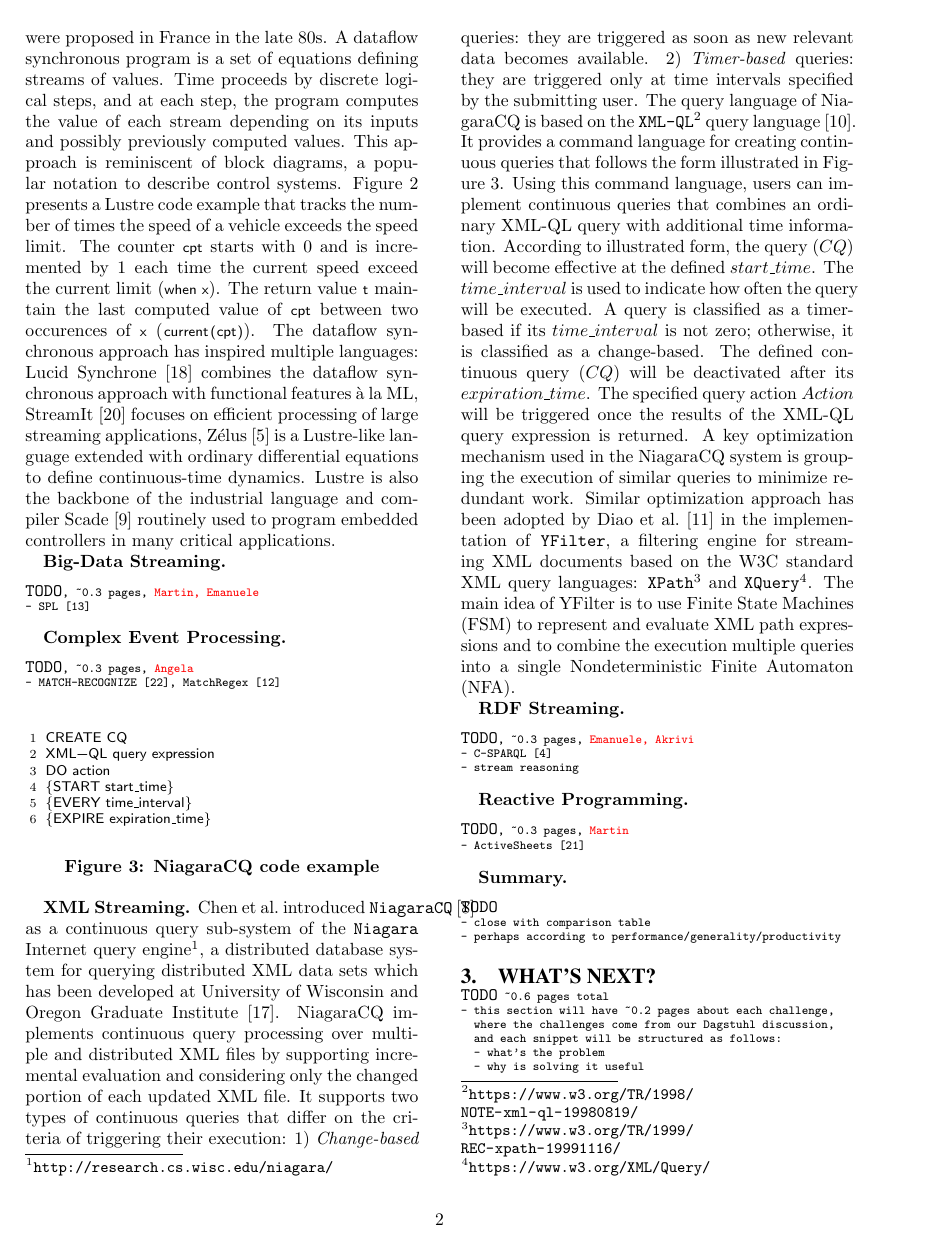
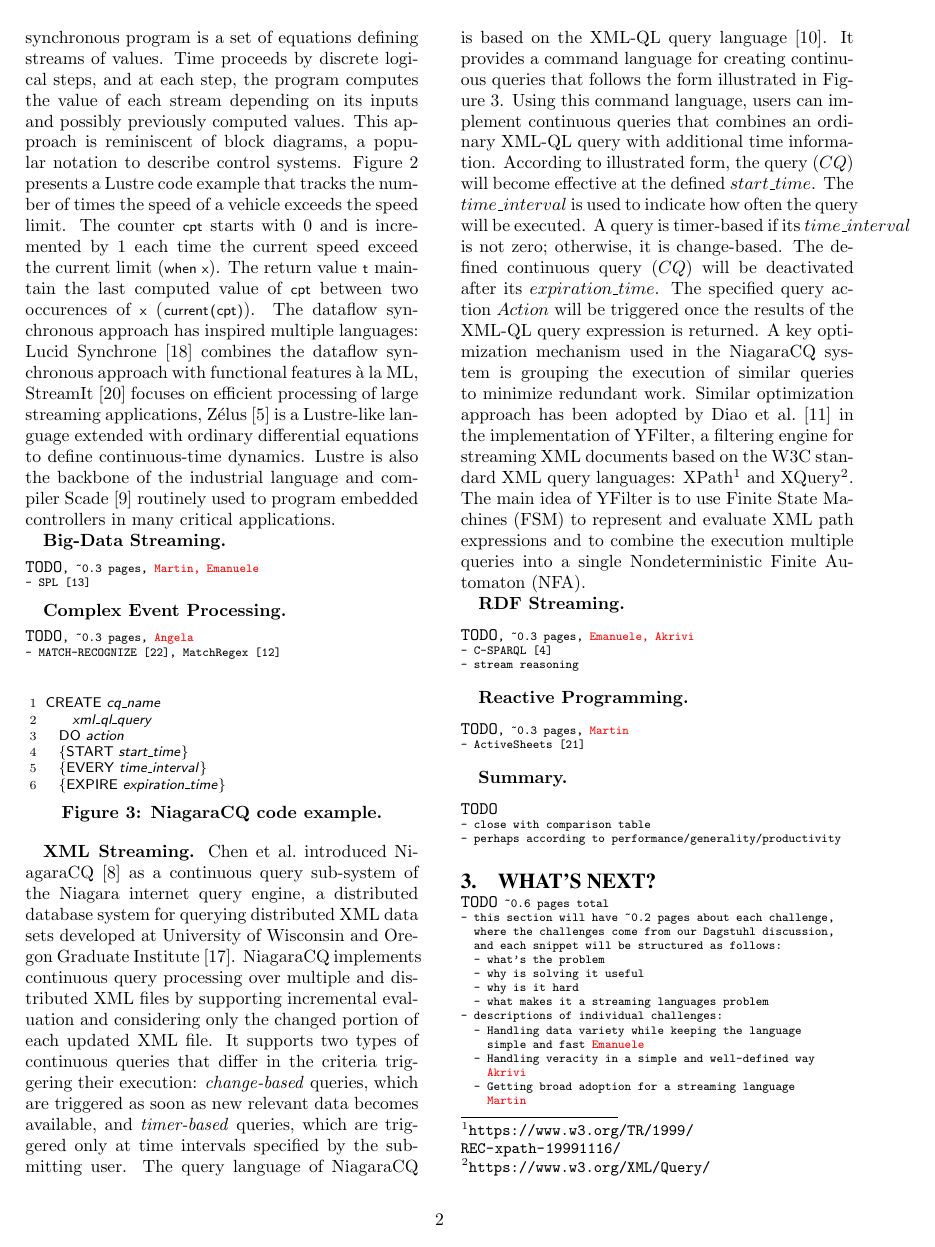
Before and after one commit to sakrsherif/StreamingLanguages-Paper, a LaTeX paper (main.tex, which reads languages.tex): page 2 of 3. Compiled offline with pdfLaTeX.

Commit message:
Some minor edits to XML part. -Martin

```diff
--- a/languages.tex
+++ b/languages.tex
@@ -112,26 +113,55 @@ used to program embedded controllers in many critical applications.
 
 \begin{figure}[!h]
 \begin{lstlisting}
-CREATE CQ
-XML-QL query expression
-DO action
-{START start_time}
-{EVERY time_interval}
-{EXPIRE expiration_time}
+CREATE ~\textit{cq\_name}~
+    ~\textit{xml\_ql\_query}~
+  DO ~\textit{action}~
+  {START ~\textit{start\_time}~}
+  {EVERY ~\textit{time\_interval}~}
+  {EXPIRE ~\textit{expiration\_time}~}
 \end{lstlisting}
-\caption{\label{fig:Niagra}NiagaraCQ code example}
+\vspace*{-4mm}
+\caption{\label{fig:Niagra}NiagaraCQ code example.}
 \end{figure}
 
 \textbf{XML Streaming.}
-Chen et al.\ introduced  \texttt{NiagaraCQ}~\cite{chen_et_al_2000} as a continuous query sub-system of the \texttt{Niagara}
-Internet query engine\footnote{\url{http://research.cs.wisc.edu/niagara/}},  a distributed database system for querying distributed XML data sets which has been developed at University of Wisconsin and Oregon Graduate Institute~\cite{naughton2001niagara}. NiagaraCQ implements continuous query processing over multiple and distributed XML files by supporting incremental evaluation and considering only the changed portion of each updated XML file. It supports two types of continuous queries that differ on the criteria of triggering their execution:
-1) \emph{Change-based}  queries: they are triggered as soon as new relevant data becomes available. 2) \emph{Timer-based}  queries: they are triggered only at time intervals specified by the submitting user. The query language of NiagaraCQ is based on the \texttt{XML-QL}\footnote{\url{https://www.w3.org/TR/1998/NOTE-xml-ql-19980819/}} query language~\cite{deutsch1999query}.
-It provides a command language for creating continuous queries that follows the  form illustrated in Figure~\ref{fig:Niagra}. Using this command language, users can implement continuous queries that combines an ordinary XML-QL query with additional time information.
-According to illustrated form, the query ($CQ$) will become effective at the defined $start\textunderscore time$. The
-$time\textunderscore interval$ is used to indicate how often the query will be executed. A
-query is classified as a timer-based if its $time\textunderscore interval$ is not zero; otherwise, it
-is classified as a change-based.
-The defined continuous query ($CQ$) will be deactivated after its $expiration\textunderscore time$. The specified query action $Action$ will be triggered once the results of the XML-QL query expression is returned.  A key optimization mechanism used  in the NiagaraCQ system is grouping the execution of similar queries to minimize redundant work.  Similar optimization approach has been adopted by Diao et al.~\cite{diao_et_al_2002} in the implementation of  \texttt{YFilter}, a filtering engine for streaming XML documents based on the W3C standard XML query languages: \texttt{XPath}\footnote{\url{https://www.w3.org/TR/1999/REC-xpath-19991116/}} and \texttt{XQuery}\footnote{\url{https://www.w3.org/XML/Query/}}. The main idea of YFilter is to use Finite State Machines (FSM)  to represent and evaluate XML path expressions and to combine the execution multiple queries into a single Nondeterministic Finite Automaton (NFA).
+%
+Chen et al.\ introduced NiagaraCQ~\cite{chen_et_al_2000} as a
+continuous query sub-system of the Niagara internet query engine, a
+distributed database system for querying distributed XML data sets
+developed at University of Wisconsin and Oregon Graduate
+Institute~\cite{naughton2001niagara}. NiagaraCQ implements continuous
+query processing over multiple and distributed XML files by supporting
+incremental evaluation and considering only the changed portion of
+each updated XML file. It supports two types of continuous queries
+that differ in the criteria triggering their execution:
+\emph{change-based} queries, which are triggered as soon as new
+relevant data becomes available, and \emph{timer-based} queries, which
+are triggered only at time intervals specified by the submitting
+user. The query language of NiagaraCQ is based on the XML-QL query
+language~\cite{deutsch1999query}.  It provides a command language for
+creating continuous queries that follows the form illustrated in
+Figure~\ref{fig:Niagra}. Using this command language, users can
+implement continuous queries that combines an ordinary XML-QL query
+with additional time information.  According to illustrated form, the
+query ($CQ$) will become effective at the defined
+$start\textunderscore time$. The $time\textunderscore interval$ is
+used to indicate how often the query will be executed. A query is
+timer-based if its $time\textunderscore interval$ is not zero;
+otherwise, it is change-based.  The defined continuous query ($CQ$)
+will be deactivated after its $expiration\textunderscore time$. The
+specified query action $Action$ will be triggered once the results of
+the XML-QL query expression is returned.  A key optimization mechanism
+used in the NiagaraCQ system is grouping the execution of similar
+queries to minimize redundant work.  Similar optimization approach has
+been adopted by Diao et al.~\cite{diao_et_al_2002} in the
+implementation of YFilter, a filtering engine for streaming XML
+documents based on the W3C standard XML query languages:
+XPath\footnote{\url{https://www.w3.org/TR/1999/REC-xpath-19991116/}}
+and XQuery\footnote{\url{https://www.w3.org/XML/Query/}}. The main
+idea of YFilter is to use Finite State Machines (FSM) to represent and
+evaluate XML path expressions and to combine the execution multiple
+queries into a single Nondeterministic Finite Automaton (NFA).
 
 \textbf{RDF Streaming.}
 \begin{alltt}TODO\scriptsize, ~0.3 pages, \textcolor{red}{Emanuele, Akrivi}
```
Also changed, not shown: local.bib (+1 -1 lines), languages.tex (3 more changed lines).
